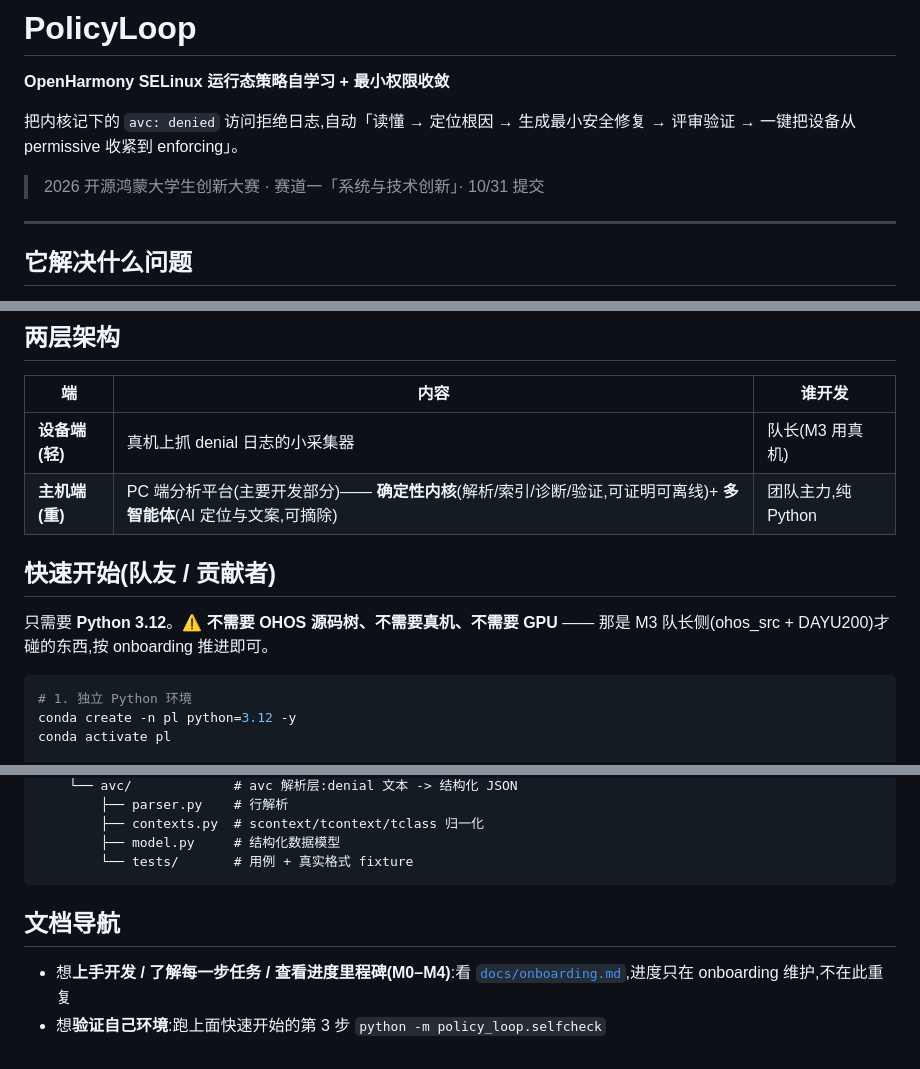
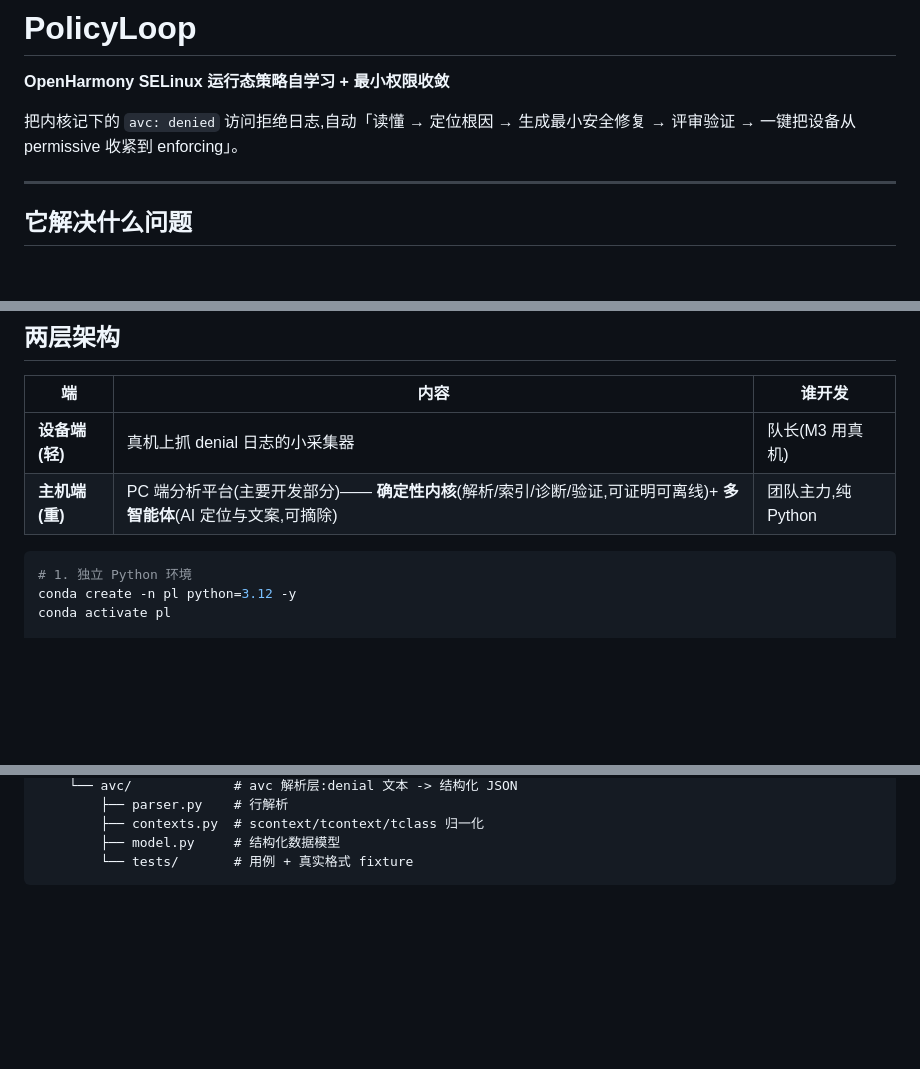
Before and after one commit to asymecat/policy_loop, a Markdown page: README.md, 3 parts joined by grey strips. GitHub-like rendering; blank space fills up the shorter version.

````diff
--- a/README.md
+++ b/README.md
@@ -3,8 +3,6 @@
 **OpenHarmony SELinux 运行态策略自学习 + 最小权限收敛**
 
 把内核记下的 `avc: denied` 访问拒绝日志,自动「读懂 → 定位根因 → 生成最小安全修复 → 评审验证 → 一键把设备从 permissive 收紧到 enforcing」。
-
-> 2026 开源鸿蒙大学生创新大赛 · 赛道一「系统与技术创新」· 10/31 提交
 
 ---
 
@@ -51,10 +49,6 @@ PolicyLoop 要做的是把每条 denial 自动归到五类根因之一,然后分
 | **设备端(轻)** | 真机上抓 denial 日志的小采集器 | 队长(M3 用真机) |
 | **主机端(重)** | PC 端分析平台(主要开发部分)—— **确定性内核**(解析/索引/诊断/验证,可证明可离线)+ **多智能体**(AI 定位与文案,可摘除) | 团队主力,纯 Python |
 
-## 快速开始(队友 / 贡献者)
-
-只需要 **Python 3.12**。⚠️ **不需要 OHOS 源码树、不需要真机、不需要 GPU** —— 那是 M3 队长侧(ohos_src + DAYU200)才碰的东西,按 onboarding 推进即可。
-
 ```bash
 # 1. 独立 Python 环境
 conda create -n pl python=3.12 -y
@@ -82,8 +76,3 @@ policy_loop/
         ├── model.py     # 结构化数据模型
         └── tests/       # 用例 + 真实格式 fixture
 ```
-
-## 文档导航
-
-- 想**上手开发 / 了解每一步任务 / 查看进度里程碑(M0–M4)**:看 [`docs/onboarding.md`](docs/onboarding.md),进度只在 onboarding 维护,不在此重复
-- 想**验证自己环境**:跑上面快速开始的第 3 步 `python -m policy_loop.selfcheck`
````
